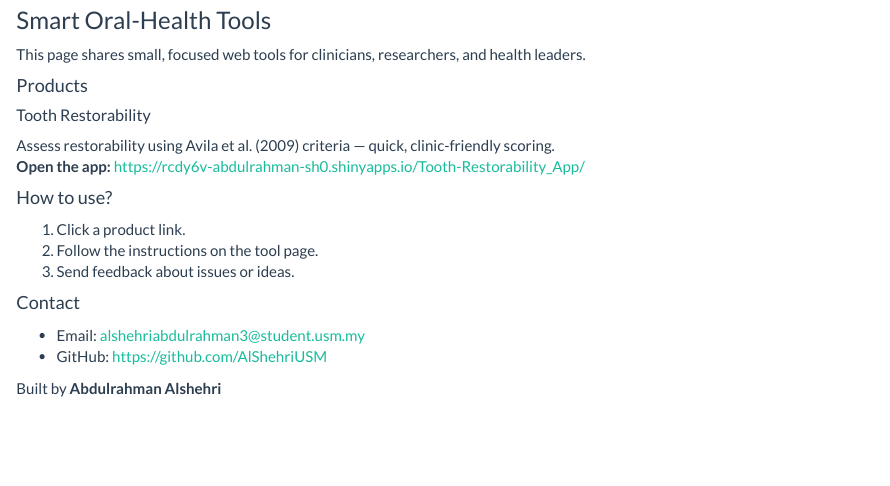
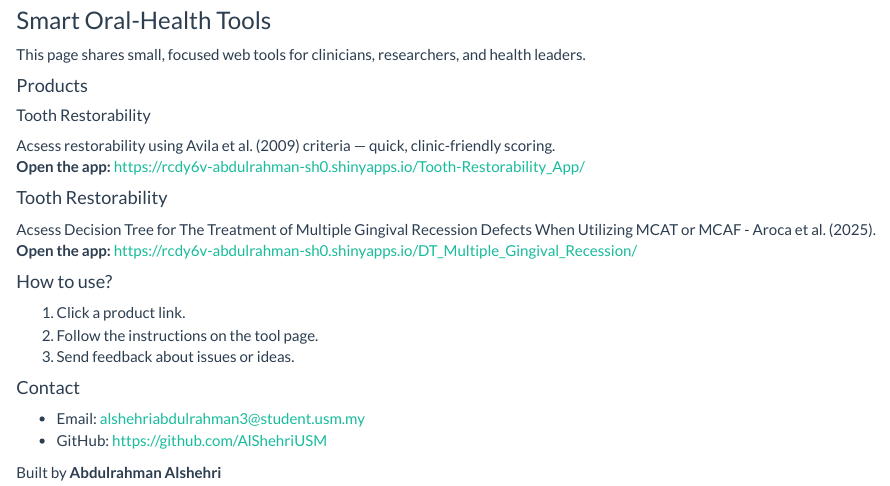
Before and after one commit to AlShehriUSM/sa, an R Markdown document (index.Rmd): the page in a window 1100 px wide, from 80 px down. Rendered offline with R 4.5, knitr and Pandoc, with nearby package versions.

Commit message:
DT for Recession is added

```diff
--- a/index.Rmd
+++ b/index.Rmd
@@ -13,8 +13,12 @@ This page shares small, focused web tools for clinicians, researchers, and healt
 #### Products
 
 ##### Tooth Restorability
-Assess restorability using Avila et al. (2009) criteria — quick, clinic-friendly scoring.
+Acsess restorability using Avila et al. (2009) criteria — quick, clinic-friendly scoring.
 **Open the app:** <https://rcdy6v-abdulrahman-sh0.shinyapps.io/Tooth-Restorability_App/>
+
+#### Tooth Restorability
+Acsess Decision Tree for The Treatment of Multiple Gingival Recession Defects When Utilizing MCAT or MCAF - Aroca et al. (2025).
+**Open the app:** <https://rcdy6v-abdulrahman-sh0.shinyapps.io/DT_Multiple_Gingival_Recession/>
 
 #### How to use?
 1. Click a product link.
```
Also changed, not shown: 2 other files.
